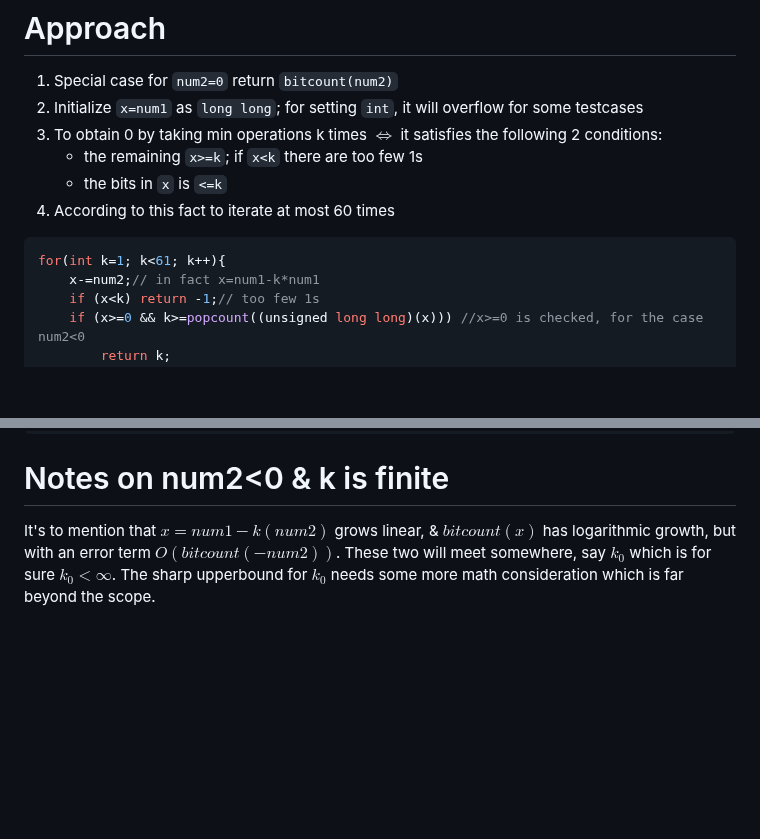
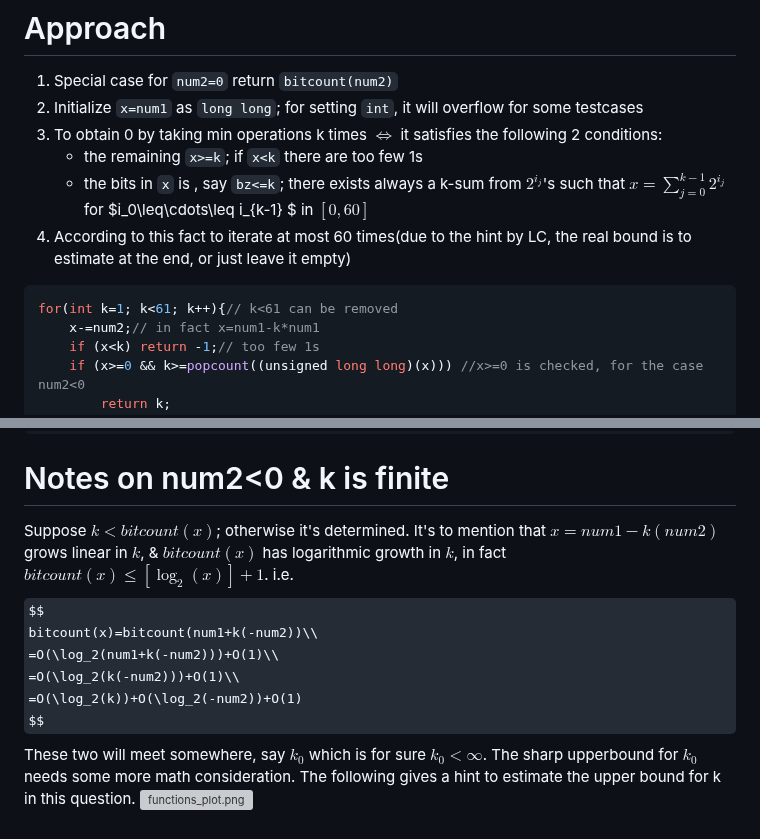
Before and after one commit to anwendeng/Leetcode, a Markdown page: 2749-minimum-operations-to-make-the-integer-zero/README.md, 2 parts joined by grey strips. Drawn GitHub-style; some formulas as TeX source; blank space fills up the shorter version; grey boxes are pictures that could not be loaded.

Commit message:
Update README.md
Signed-off-by: anwendeng <31466347+anwendeng@users.noreply.github.com>

````diff
--- a/2749-minimum-operations-to-make-the-integer-zero/README.md
+++ b/2749-minimum-operations-to-make-the-integer-zero/README.md
@@ -46,10 +46,10 @@ If `num2`=0, it's very easy to finish in O(1) time, & just return `bitcount(num2
 2. Initialize `x=num1` as `long long`; for setting `int`, it will overflow for some testcases
 3. To obtain 0 by taking min operations k times $\iff$ it satisfies the following 2 conditions:
     - the remaining `x>=k`; if `x<k` there are too few 1s
-    - the  bits in `x` is `<=k`
-4. According to this fact to iterate at most 60 times
+    - the  bits in `x` is , say `bz<=k`; there exists always a k-sum from $2^{i_j}$'s such that $x=\sum_{j=0}^{k-1}2^{i_j}$ for $i_0\leq\cdots\leq i_{k-1} $ in $[0, 60]$
+4. According to this fact to iterate at most 60 times(due to the hint by LC, the real bound is to estimate at the end, or just leave it empty)
 ```cpp
-for(int k=1; k<61; k++){
+for(int k=1; k<61; k++){// k<61 can be removed
     x-=num2;// in fact x=num1-k*num1
     if (x<k) return -1;// too few 1s
     if (x>=0 && k>=popcount((unsigned long long)(x))) //x>=0 is checked, for the case num2<0
@@ -186,4 +186,13 @@ impl Solution {
 }
 ```
 # Notes on num2<0 & k is finite
-It's to mention that $x=num1-k(num2)$ grows linear, & $bitcount(x)$ has logarithmic growth, but with an error term $O(bitcount(-num2))$. These two will meet somewhere, say $k_0$ which is for sure $k_0<\infty$. The sharp upperbound for $k_0$ needs some more math consideration which is far beyond the scope.
+Suppose $k<bitcount(x)$; otherwise it's determined.
+It's to mention that $x=num1-k(num2)$ grows linear in $k$, & $bitcount(x)$ has logarithmic growth in $k$, in fact $bitcount(x)\leq [\log_2(x)]+1$. i.e.
+$$
+bitcount(x)=bitcount(num1+k(-num2))\\
+=O(\log_2(num1+k(-num2)))+O(1)\\
+=O(\log_2(k(-num2)))+O(1)\\
+=O(\log_2(k))+O(\log_2(-num2))+O(1)
+$$
+These two will meet somewhere, say $k_0$ which is for sure $k_0<\infty$. The sharp upperbound for $k_0$ needs some more math consideration. The following gives a hint to estimate the upper bound for k in this question.
+![functions_plot.png](https://assets.leetcode.com/users/images/76e68c8b-ef04-4677-802d-3516d603a31d_1757057045.5234413.png)
````
